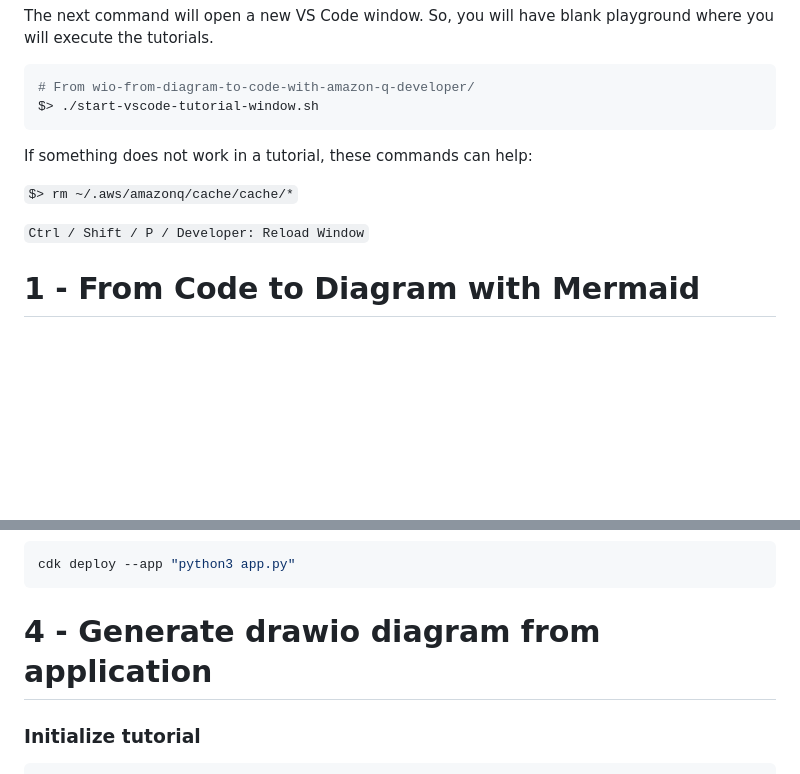
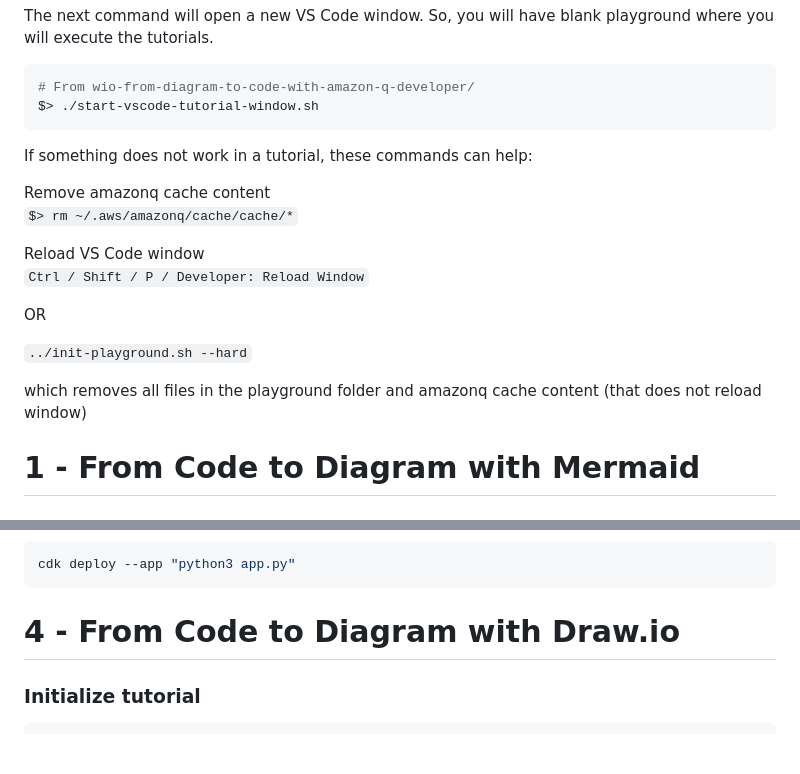
Before and after one commit to welcloud-io/wio-from-diagram-to-code-with-amazon-q-developer, a Markdown page: _playground/README.md, 2 parts joined by grey strips. Rendered like a GitHub page; blank space fills up the shorter version.

Commit message:
update tutorial readme

````diff
--- a/_playground/README.md
+++ b/_playground/README.md
@@ -9,9 +9,17 @@ $> ./start-vscode-tutorial-window.sh
 
 If something does not work in a tutorial, these commands can help:
 
+Remove amazonq cache content
  ```$> rm ~/.aws/amazonq/cache/cache/*```
 
+ Reload VS Code window
  ```Ctrl / Shift / P / Developer: Reload Window```
+
+ OR
+
+ ``` ../init-playground.sh --hard ```
+
+which removes all files in the playground folder and amazonq cache content (that does not reload window)
 
 # 1 - From Code to Diagram with Mermaid
 
@@ -148,7 +156,7 @@ Q Prompt:
 cdk deploy --app "python3 app.py"
 ```
 
-# 4 - Generate drawio diagram from application
+# 4 - From Code to Diagram with Draw.io
 
 ### Initialize tutorial
 
````
Also changed, not shown: other parts of _playground/README.md (+3 -3 lines).
